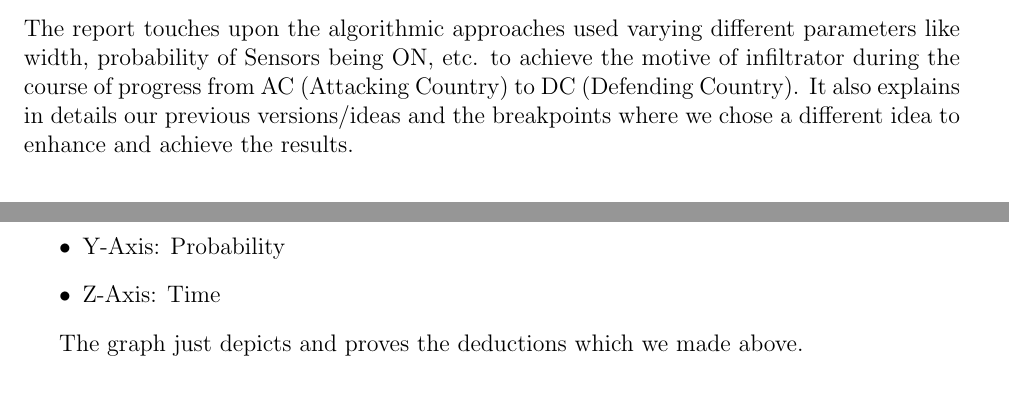
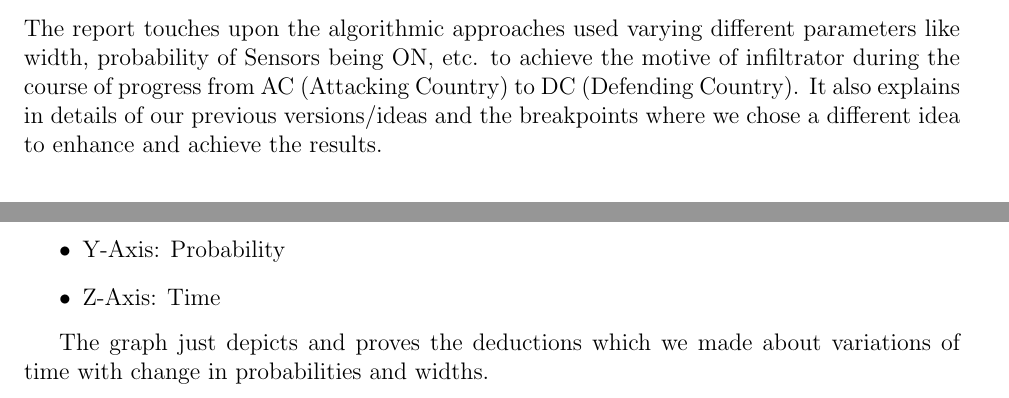
Before and after one commit to rishitsaiya/CS311-COA-Lab, a LaTeX problem sheet (assignment0/assignment0/Report/Report.tex): two parts of pages 1 and 3 of 4 before the commit and two parts of pages 1 and 3 of 3 after it, joined at a grey line, cut so that both start at the same text. Compiled offline with pdfLaTeX.

Commit message:
Added Final Report after error fix

```diff
--- a/assignment0/assignment0/Report/Report.tex
+++ b/assignment0/assignment0/Report/Report.tex
@@ -18,7 +19,7 @@
 
 \section{Abstract}
 The report touches upon the algorithmic approaches used varying different parameters like width, probability of Sensors being ON, etc. to achieve the motive of infiltrator during the course of progress from AC (Attacking Country) to DC (Defending Country).
-It also explains in details our previous versions/ideas and the breakpoints where we chose a different idea to enhance and achieve the results.
+It also explains in details of our previous versions/ideas and the breakpoints where we chose a different idea to enhance and achieve the results.
 
 %---------------------------------------------------------------------
 
@@ -96,7 +97,7 @@ Figure 1 shows the graph and where we have used the parameters as follows:
     \item Z-Axis: Time
 \end{itemize}
 
-The graph just depicts and proves the deductions which we made above.
+The graph just depicts and proves the deductions which we made about variations of time with change in probabilities and widths.
 \begin{center}
     \begin{figure}
         \centering
```
Also changed, not shown: assignment0/assignment0/Report/Report.pdf, assignment0/assignment0/Report/graph.png, assignment0/assignment0/Report/Report.tex (5 more changed lines).
